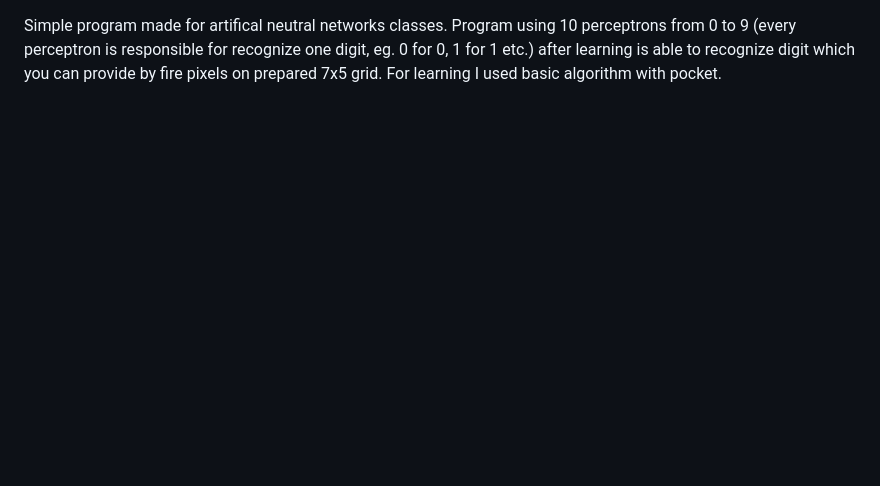
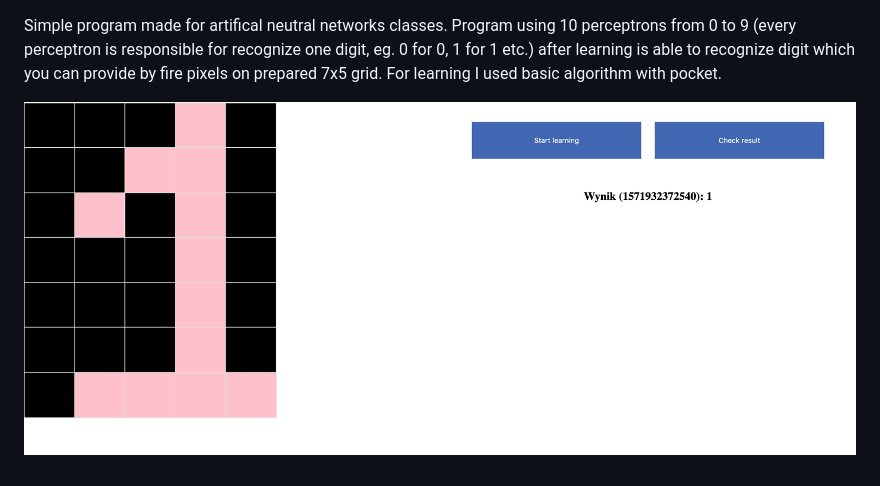
Before and after one commit to koopeek/simple-perceptrons, a Markdown page: README.md, the part around the change. GitHub-like rendering; pictures changed too: assets/screen.png (added); blank space fills up the shorter version.

Commit message:
Update readme and add screen in assets.

```diff
--- a/README.md
+++ b/README.md
@@ -1 +1,4 @@
 Simple program made for artifical neutral networks classes. Program using 10 perceptrons from 0 to 9 (every perceptron is responsible for recognize one digit, eg. 0 for 0, 1 for 1 etc.) after learning is able to recognize digit which you can provide by fire pixels on prepared 7x5 grid. For learning I used basic algorithm with pocket.
+
+
+![Alt text](./assets/screen.png?raw=true "screen")
```
Also changed, not shown: 2 other files.
